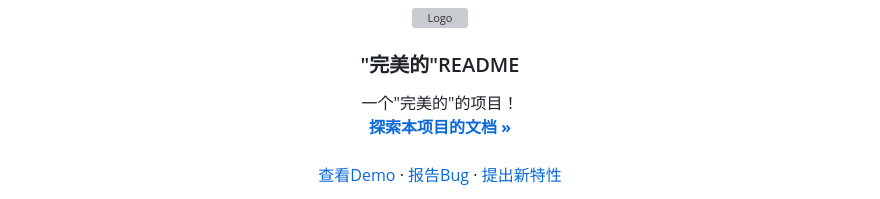
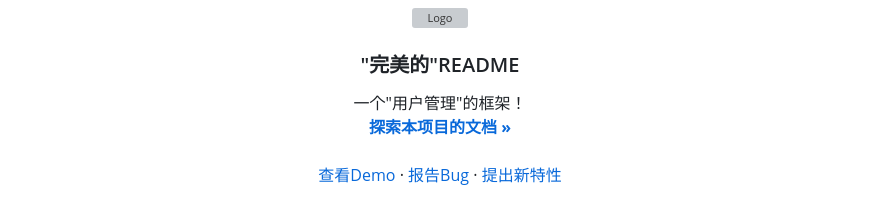
Before and after one commit to zcxads666/userCenter, a Markdown page: README.md, the part around the change. Drawn GitHub-style; grey boxes are pictures that could not be loaded.

```diff
--- a/README.md
+++ b/README.md
@@ -23,7 +23,7 @@ ProjectName and Description
 
   <h3 align="center">"完美的"README</h3>
   <p align="center">
-    一个"完美的"的项目！
+    一个"用户管理"的框架！
     <br />
     <a href="https://github.com/shaojintian/Best_README_template"><strong>探索本项目的文档 »</strong></a>
     <br />
```
